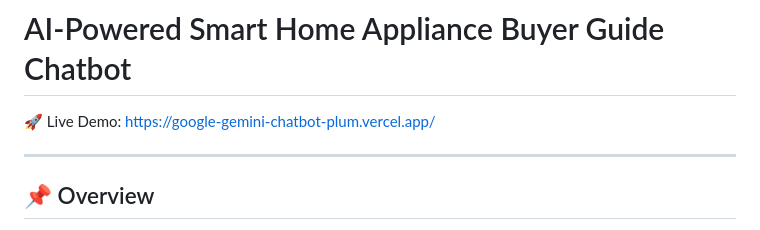
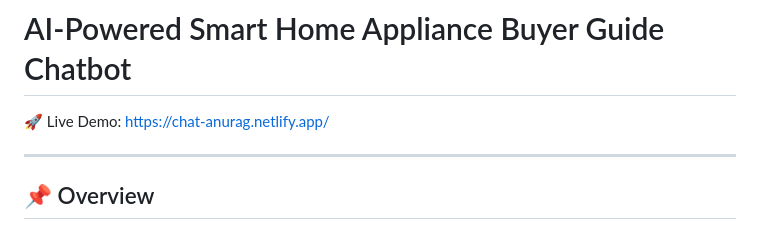
Before and after one commit to anuragji111/ai-smart-home-appliance-chatbot-anurag, a Markdown page: README.md, the part around the change. Rendered like a GitHub page.

Commit message:
Update live demo link in README

```diff
--- a/README.md
+++ b/README.md
@@ -1,6 +1,6 @@
 # AI-Powered Smart Home Appliance Buyer Guide Chatbot
 
-🚀 Live Demo: https://google-gemini-chatbot-plum.vercel.app/
+🚀 Live Demo: https://chat-anurag.netlify.app/
 
 ---
 
```
